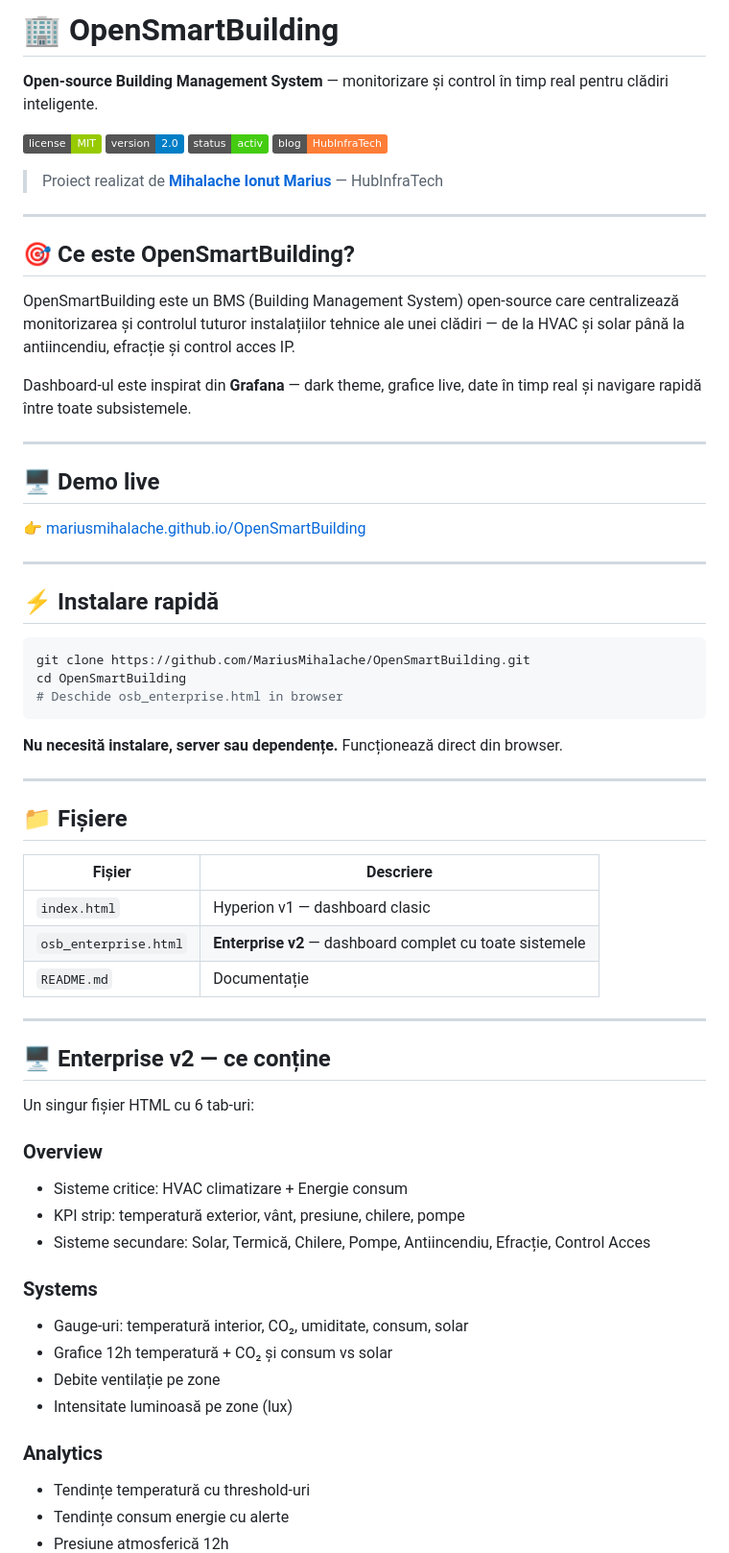
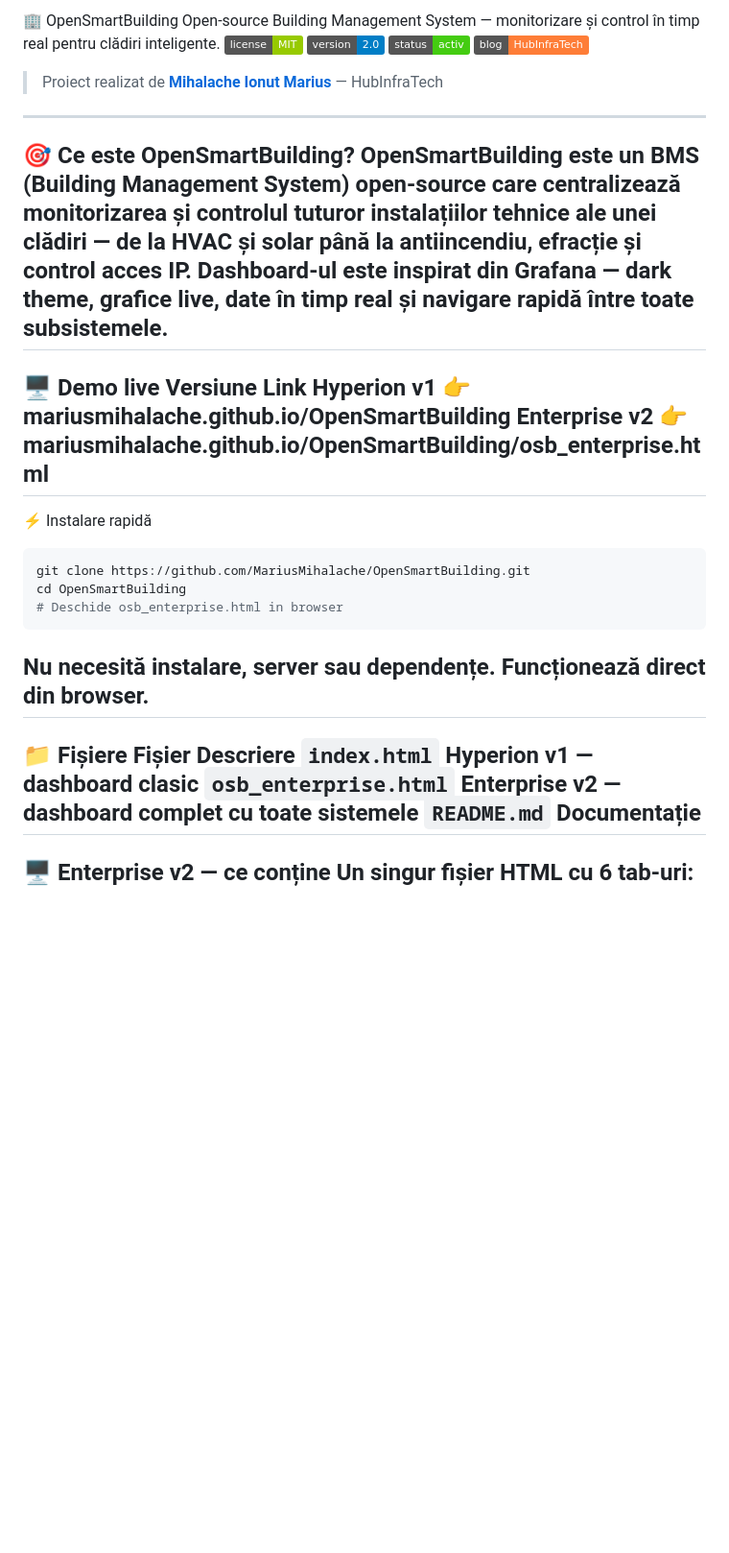
Before and after one commit to MariusMihalache/OpenSmartBuilding, a Markdown page: README.md, the part around one of its changes. Shown at 96% size. GitHub-like rendering; badges without logos; blank space fills up the shorter version.

````diff
--- a/README.md
+++ b/README.md
@@ -1,69 +1,33 @@
-# 🏢 OpenSmartBuilding
-
-**Open-source Building Management System** — monitorizare și control în timp real pentru clădiri inteligente.
-
-[![License](https://img.shields.io/badge/license-MIT-green)](LICENSE)
+🏢 OpenSmartBuilding
+Open-source Building Management System — monitorizare și control în timp real pentru clădiri inteligente.
+![License](https://img.shields.io/badge/license-MIT-green)
 [![Version](https://img.shields.io/badge/version-2.0-blue)]()
 [![Status](https://img.shields.io/badge/status-activ-brightgreen)]()
-[![Blog](https://img.shields.io/badge/blog-HubInfraTech-orange)](https://blog.hubinfratech.ro)
-
+![Blog](https://img.shields.io/badge/blog-HubInfraTech-orange)
 > Proiect realizat de **[Mihalache Ionut Marius](https://blog.hubinfratech.ro)** — HubInfraTech
-
 ---
-
-## 🎯 Ce este OpenSmartBuilding?
-
+🎯 Ce este OpenSmartBuilding?
 OpenSmartBuilding este un BMS (Building Management System) open-source care centralizează monitorizarea și controlul tuturor instalațiilor tehnice ale unei clădiri — de la HVAC și solar până la antiincendiu, efracție și control acces IP.
-
-Dashboard-ul este inspirat din **Grafana** — dark theme, grafice live, date în timp real și navigare rapidă între toate subsistemele.
-
+Dashboard-ul este inspirat din Grafana — dark theme, grafice live, date în timp real și navigare rapidă între toate subsistemele.
 ---
-
-## 🖥️ Demo live
-
-👉 [mariusmihalache.github.io/OpenSmartBuilding](https://mariusmihalache.github.io/OpenSmartBuilding/)
-
+🖥️ Demo live
+Versiune	Link
+Hyperion v1	👉 mariusmihalache.github.io/OpenSmartBuilding
+Enterprise v2	👉 mariusmihalache.github.io/OpenSmartBuilding/osb_enterprise.html
 ---
-
-## ⚡ Instalare rapidă
-
+⚡ Instalare rapidă
 ```bash
 git clone https://github.com/MariusMihalache/OpenSmartBuilding.git
 cd OpenSmartBuilding
 # Deschide osb_enterprise.html in browser
 ```
-
-**Nu necesită instalare, server sau dependențe.** Funcționează direct din browser.
-
+Nu necesită instalare, server sau dependențe. Funcționează direct din browser.
 ---
-
-## 📁 Fișiere
-
-| Fișier | Descriere |
-|--------|-----------|
-| `index.html` | Hyperion v1 — dashboard clasic |
-| `osb_enterprise.html` | **Enterprise v2** — dashboard complet cu toate sistemele |
-| `README.md` | Documentație |
-
+📁 Fișiere
+Fișier	Descriere
+`index.html`	Hyperion v1 — dashboard clasic
+`osb_enterprise.html`	Enterprise v2 — dashboard complet cu toate sistemele
+`README.md`	Documentație
 ---
-
-## 🖥️ Enterprise v2 — ce conține
-
+🖥️ Enterprise v2 — ce conține
 Un singur fișier HTML cu 6 tab-uri:
-
-### Overview
-- Sisteme critice: HVAC climatizare + Energie consum
-- KPI strip: temperatură exterior, vânt, presiune, chilere, pompe
-- Sisteme secundare: Solar, Termică, Chilere, Pompe, Antiincendiu, Efracție, Control Acces
-
-### Systems
-- Gauge-uri: temperatură interior, CO₂, umiditate, consum, solar
-- Grafice 12h temperatură + CO₂ și consum vs solar
-- Debite ventilație pe zone
-- Intensitate luminoasă pe zone (lux)
-
-### Analytics
-- Tendințe temperatură cu threshold-uri
-- Tendințe consum energie cu alerte
-- Presiune atmosferică 12h
-
````
Also changed, not shown: other parts of README.md (+72 -48 lines).
